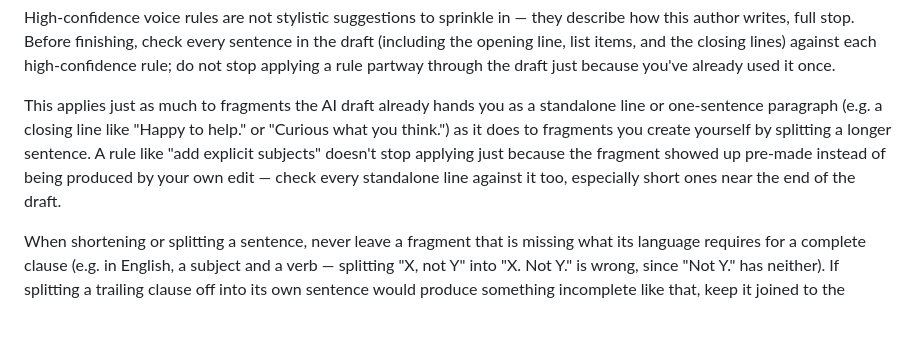
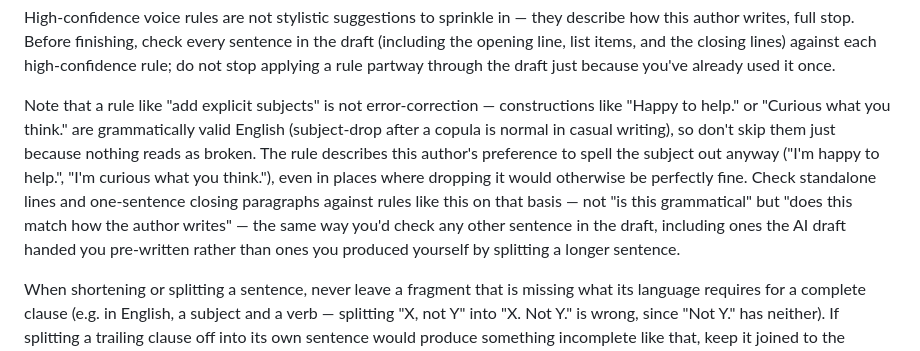
Before and after one commit to ancientcomputing/humanizer, a Markdown page: prompts/humanize.md, the part around the change. GitHub-like rendering; blank space fills up the shorter version.

Commit message:
Reframe explicit-subject rule as style preference, not grammar fix
Two rounds of live testing landed on the exact same 3 misses both times
("Happy to take criticism.", "Curious if anyone here.", "Open source, MIT
licensed."), with zero movement from the previous clarification. The
likely reason: these aren't actually broken English. Subject-drop after a
copula ("Happy to help", "Curious what you think") is normal, grammatical
casual English — unlike "Not a wrapper around that." (created by our own
bad split), which really is malformed and gets fixed reliably every time.

The prompt was telling the model these were incomplete/fragmentary, which
the model's own grammar judgment correctly disagrees with, so it never
"fixed" them. Reframe the instruction around what's actually true: this is
the author's stylistic preference to spell out the subject even where
English permits dropping it, not error-correction. Give matching examples
for the exact constructions that have been missed.

```diff
--- a/prompts/humanize.md
+++ b/prompts/humanize.md
@@ -60,14 +60,18 @@ every sentence in the draft (including the opening line, list items, and
 the closing lines) against each high-confidence rule; do not stop applying
 a rule partway through the draft just because you've already used it once.
 
-This applies just as much to fragments the AI draft already hands you as
-a standalone line or one-sentence paragraph (e.g. a closing line like
-"Happy to help." or "Curious what you think.") as it does to fragments
-you create yourself by splitting a longer sentence. A rule like "add
-explicit subjects" doesn't stop applying just because the fragment showed
-up pre-made instead of being produced by your own edit — check every
-standalone line against it too, especially short ones near the end of the
-draft.
+Note that a rule like "add explicit subjects" is not error-correction —
+constructions like "Happy to help." or "Curious what you think." are
+grammatically valid English (subject-drop after a copula is normal in
+casual writing), so don't skip them just because nothing reads as broken.
+The rule describes this author's preference to spell the subject out
+anyway ("I'm happy to help.", "I'm curious what you think."), even in
+places where dropping it would otherwise be perfectly fine. Check
+standalone lines and one-sentence closing paragraphs against rules like
+this on that basis — not "is this grammatical" but "does this match how
+the author writes" — the same way you'd check any other sentence in the
+draft, including ones the AI draft handed you pre-written rather than
+ones you produced yourself by splitting a longer sentence.
 
 When shortening or splitting a sentence, never leave a fragment that is
 missing what its language requires for a complete clause (e.g. in English,
```
